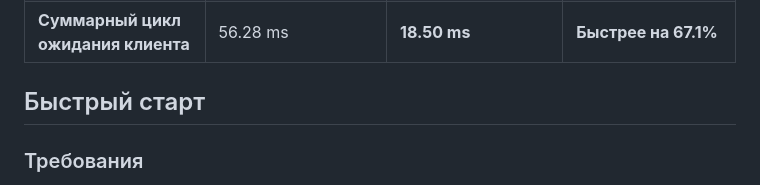
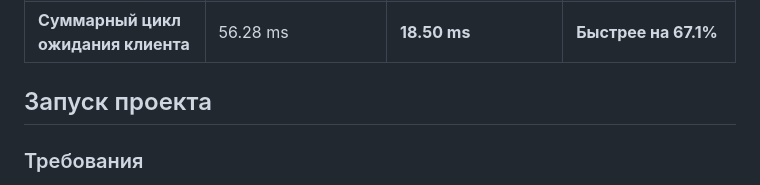
Before and after one commit to ch1ef21/Practice.02, a Markdown page: readme.md, the part around the change. Rendered like a GitHub page.

Commit message:
upd readme

```diff
--- a/readme.md
+++ b/readme.md
@@ -24,7 +24,7 @@
 | **Оформление заказа (`Checkout`)** | 35.88 ms | **10.21 ms** (Async AMQP) | **В 3.5 раз быстрее** |
 | **Суммарный цикл ожидания клиента** | 56.28 ms | **18.50 ms** | **Быстрее на 67.1%** |
 
-##  Быстрый старт
+##  Запуск проекта
 
 ### Требования
 * Установленный Docker и Docker Compose
```
